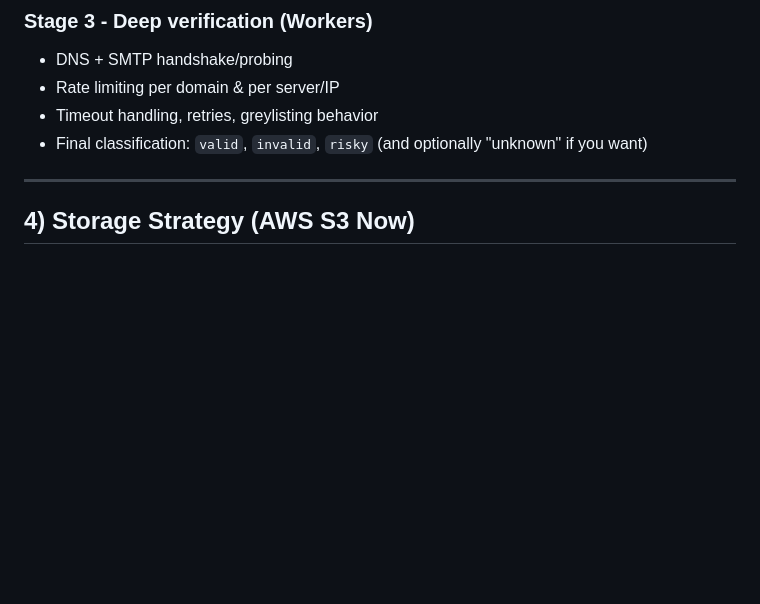
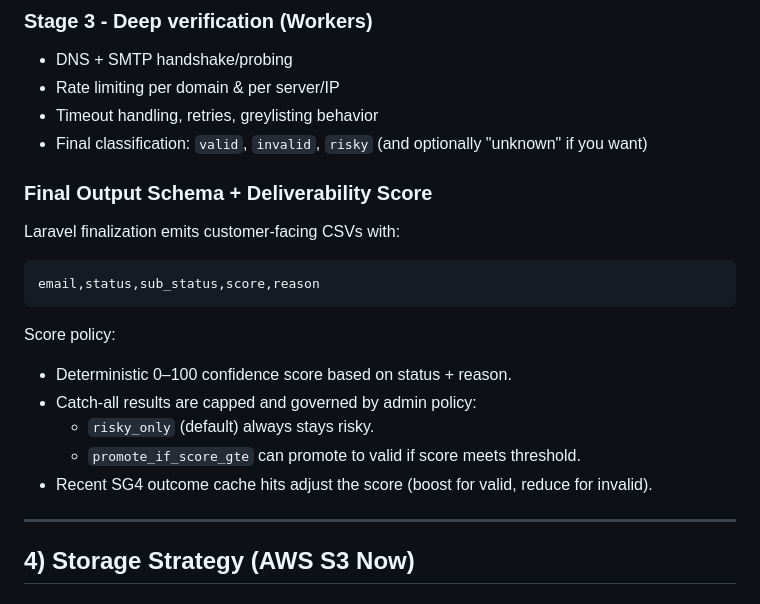
Before and after one commit to ASTGD/ValidEmailVerifierGUI, a Markdown page: docs/DEEP_VERIFICATION_ENGINE_PLAN.md, the part around the change. GitHub-like rendering; blank space fills up the shorter version.

````diff
--- a/docs/DEEP_VERIFICATION_ENGINE_PLAN.md
+++ b/docs/DEEP_VERIFICATION_ENGINE_PLAN.md
@@ -73,6 +73,19 @@ These can reduce SMTP workload, but are optional depending on your business rule
 - Rate limiting per domain & per server/IP
 - Timeout handling, retries, greylisting behavior
 - Final classification: `valid`, `invalid`, `risky` (and optionally "unknown" if you want)
+
+### Final Output Schema + Deliverability Score
+Laravel finalization emits customer-facing CSVs with:
+```
+email,status,sub_status,score,reason
+```
+
+Score policy:
+- Deterministic 0–100 confidence score based on status + reason.
+- Catch-all results are capped and governed by admin policy:
+  - `risky_only` (default) always stays risky.
+  - `promote_if_score_gte` can promote to valid if score meets threshold.
+- Recent SG4 outcome cache hits adjust the score (boost for valid, reduce for invalid).
 
 ---
 
````
Also changed, not shown: docs/ENGINE_CONTRACT.md (+27 -1 lines), docs/deep-verification-engine-plan.md (+13 -0 lines).
